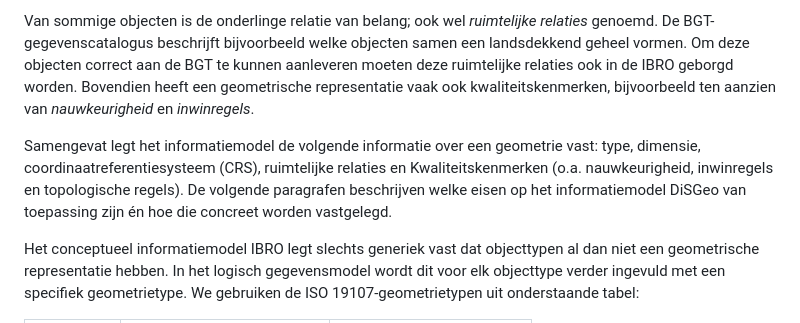
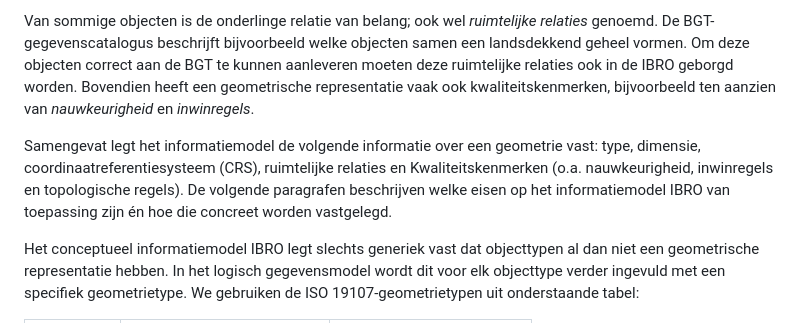
Before and after one commit to Geonovum/ibro-lm, a Markdown page: docs/algemeen.md, the part around the change. GitHub-like rendering.

Commit message:
correctie
disgeo > ibro

```diff
--- a/docs/algemeen.md
+++ b/docs/algemeen.md
@@ -54,7 +54,7 @@ In de IBRO is het uitgangspunt om reëele objecten in 3D vast te leggen. Voor de
 
 Van sommige objecten is de onderlinge relatie van belang; ook wel *ruimtelijke relaties* genoemd. De BGT-gegevenscatalogus beschrijft bijvoorbeeld welke objecten samen een landsdekkend geheel vormen. Om deze objecten correct aan de BGT te kunnen aanleveren moeten deze ruimtelijke relaties ook in de IBRO geborgd worden. Bovendien heeft een geometrische representatie vaak ook kwaliteitskenmerken, bijvoorbeeld ten aanzien van *nauwkeurigheid* en *inwinregels*.
 
-Samengevat legt het informatiemodel de volgende informatie over een geometrie vast: type, dimensie, coordinaatreferentiesysteem (CRS), ruimtelijke relaties en Kwaliteitskenmerken (o.a. nauwkeurigheid, inwinregels en topologische regels). De volgende paragrafen beschrijven welke eisen op het informatiemodel DiSGeo van toepassing zijn én hoe die concreet worden vastgelegd.
+Samengevat legt het informatiemodel de volgende informatie over een geometrie vast: type, dimensie, coordinaatreferentiesysteem (CRS), ruimtelijke relaties en Kwaliteitskenmerken (o.a. nauwkeurigheid, inwinregels en topologische regels). De volgende paragrafen beschrijven welke eisen op het informatiemodel IBRO van toepassing zijn én hoe die concreet worden vastgelegd.
 
 Het conceptueel informatiemodel IBRO legt slechts generiek vast dat objecttypen al dan niet een geometrische representatie hebben. In het logisch gegevensmodel wordt dit voor elk objecttype verder ingevuld met een specifiek geometrietype. We gebruiken de ISO 19107-geometrietypen uit onderstaande tabel:
 
```
